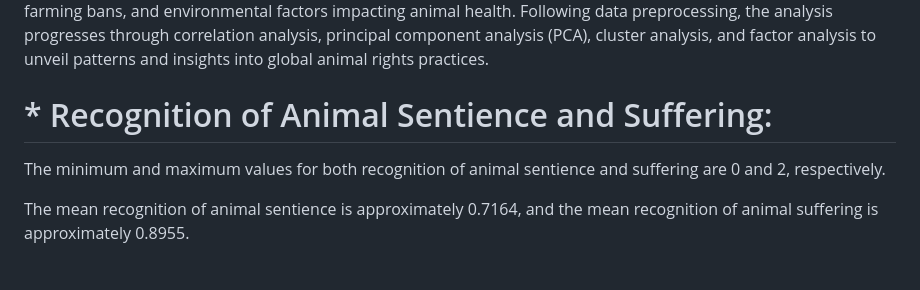
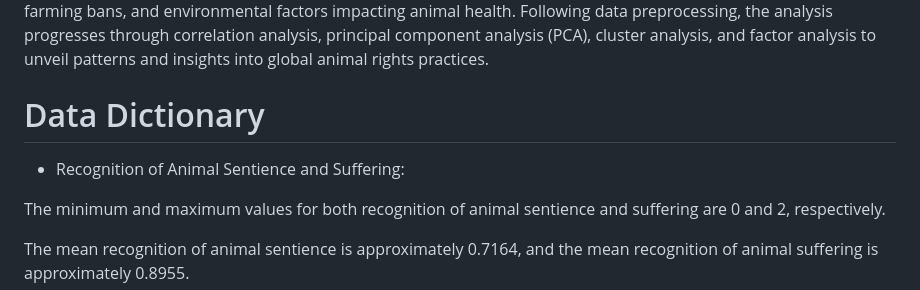
Before and after one commit to pg611/67-Best-Worst-Countries-For-Animal-Rights, a Markdown page: README.md, the part around the change. Drawn GitHub-style; blank space fills up the shorter version.

```diff
--- a/README.md
+++ b/README.md
@@ -6,7 +6,9 @@
 # Overview:
 This analysis presents a comprehensive "Animal Rights Index" compiled from key international data sources, evaluating and ranking countries based on their commitment to animal rights and welfare. The dataset includes various metrics ranging from the recognition of animal sentience to legislative measures against animal cruelty, fur-farming bans, and environmental factors impacting animal health. Following data preprocessing, the analysis progresses through correlation analysis, principal component analysis (PCA), cluster analysis, and factor analysis to unveil patterns and insights into global animal rights practices.
 
-# * Recognition of Animal Sentience and Suffering:
+# Data Dictionary
+
+* Recognition of Animal Sentience and Suffering:
 
 The minimum and maximum values for both recognition of animal sentience and suffering are 0 and 2, respectively.
 
```
